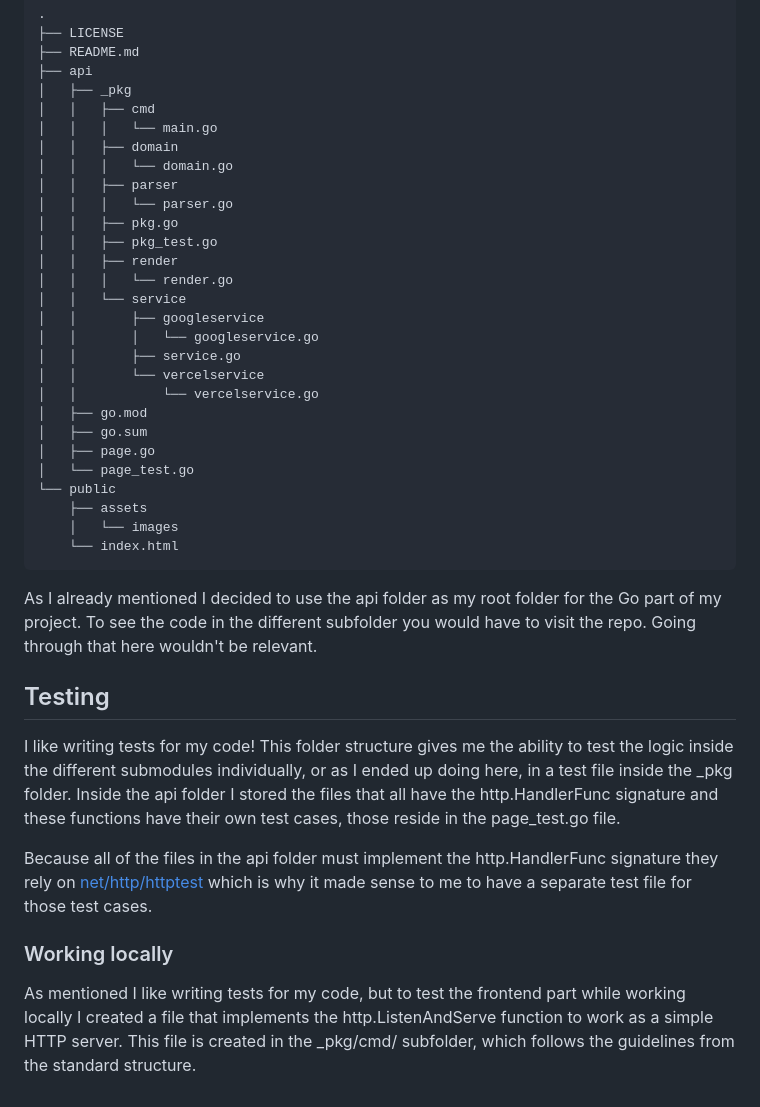
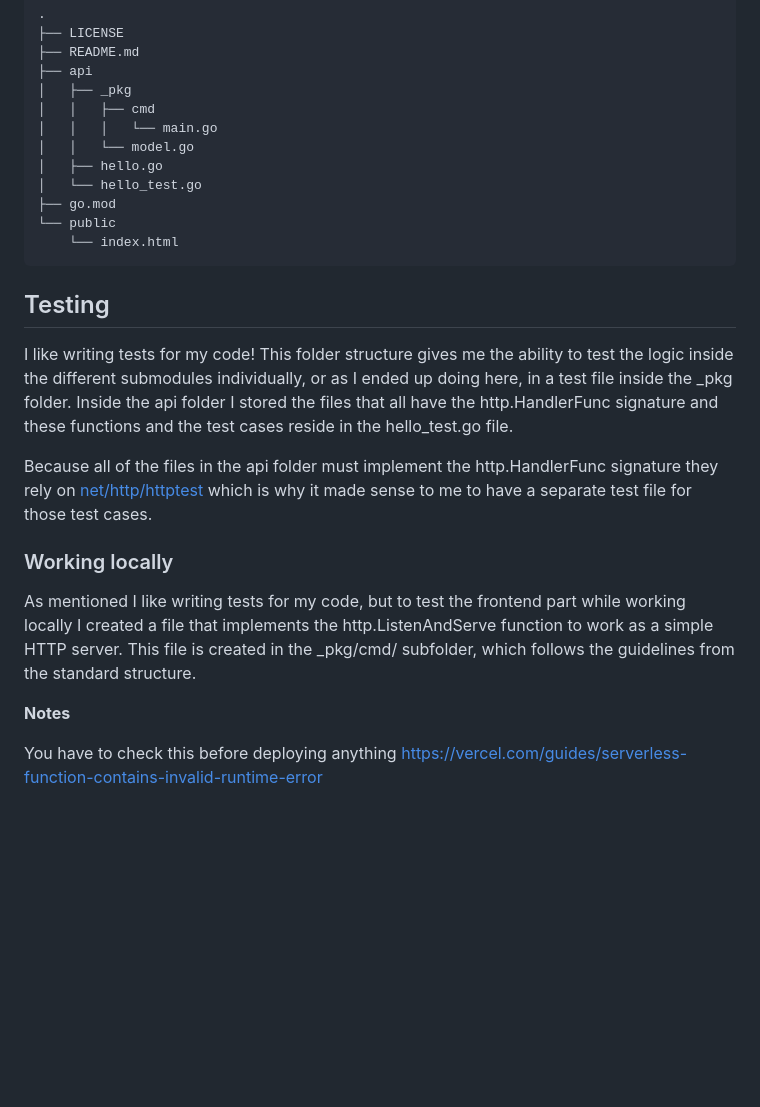
Before and after one commit to kristiannissen/template-go-vercel, a Markdown page: README.md, the part around the change printed below. Rendered like a GitHub page; blank space fills up the shorter version.

````diff
--- a/README.md
+++ b/README.md
@@ -86,35 +91,21 @@ With that in mind I created the following structure for my project
 │   ├── _pkg
 │   │   ├── cmd
 │   │   │   └── main.go
-│   │   ├── domain
-│   │   │   └── domain.go
-│   │   ├── parser
-│   │   │   └── parser.go
-│   │   ├── pkg.go
-│   │   ├── pkg_test.go
-│   │   ├── render
-│   │   │   └── render.go
-│   │   └── service
-│   │       ├── googleservice
-│   │       │   └── googleservice.go
-│   │       ├── service.go
-│   │       └── vercelservice
-│   │           └── vercelservice.go
-│   ├── go.mod
-│   ├── go.sum
-│   ├── page.go
-│   └── page_test.go
+│   │   └── model.go
+│   ├── hello.go
+│   └── hello_test.go
+├── go.mod
 └── public
-    ├── assets
-    │   └── images
     └── index.html
 ```
-As I already mentioned I decided to use the api folder as my root folder for the Go part of my project. To see the code in the different subfolder you would have to visit the repo. Going through that here wouldn't be relevant.
-
 ## Testing
-I like writing tests for my code! This folder structure gives me the ability to test the logic inside the different submodules individually, or as I ended up doing here, in a test file inside the _pkg folder. Inside the api folder I stored the files that all have the http.HandlerFunc signature and these functions have their own test cases, those reside in the page_test.go file.
+I like writing tests for my code! This folder structure gives me the ability to test the logic inside the different submodules individually, or as I ended up doing here, in a test file inside the _pkg folder. Inside the api folder I stored the files that all have the http.HandlerFunc signature and these functions and the test cases reside in the hello_test.go file.
 
 Because all of the files in the api folder must implement the http.HandlerFunc signature they rely on [net/http/httptest](https://pkg.go.dev/net/http/httptest@go1.22.1) which is why it made sense to me to have a separate test file for those test cases.
 
 ### Working locally
 As mentioned I like writing tests for my code, but to test the frontend part while working locally I created a file that implements the http.ListenAndServe function to work as a simple HTTP server. This file is created in the _pkg/cmd/ subfolder, which follows the guidelines from the standard structure.
+
+**Notes**
+
+You have to check this before deploying anything https://vercel.com/guides/serverless-function-contains-invalid-runtime-error
````
Also changed, not shown: other parts of README.md (+28 -23 lines).
